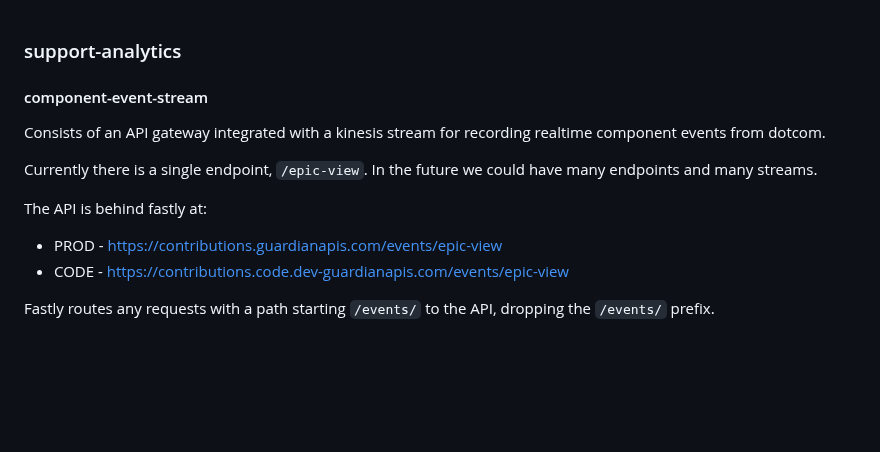
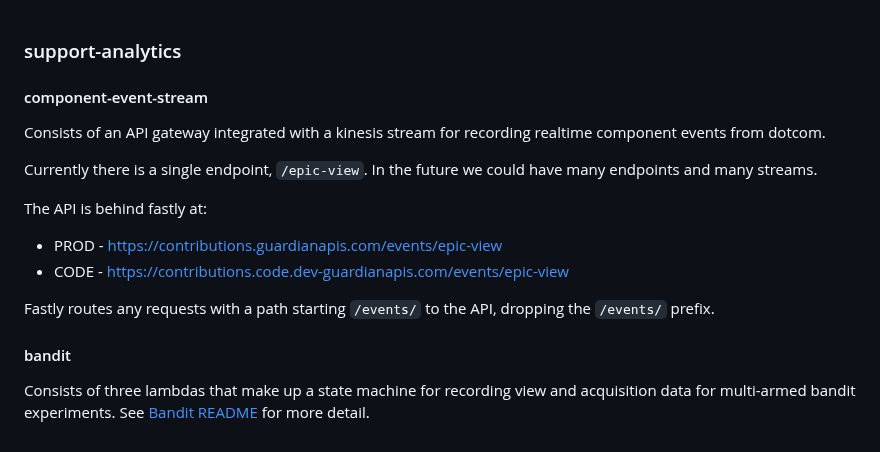
Before and after one commit to guardian/support-analytics, a Markdown page: README.md, the part around the change. Drawn GitHub-style; blank space fills up the shorter version.

Commit message:
write a README for bandit

```diff
--- a/README.md
+++ b/README.md
@@ -1,5 +1,4 @@
 ### support-analytics
-
 
 #### component-event-stream
 
@@ -9,7 +8,11 @@ Currently there is a single endpoint, `/epic-view`. In the future we could have
 
 The API is behind fastly at:
 
-- PROD - https://contributions.guardianapis.com/events/epic-view
-- CODE - https://contributions.code.dev-guardianapis.com/events/epic-view
+-   PROD - https://contributions.guardianapis.com/events/epic-view
+-   CODE - https://contributions.code.dev-guardianapis.com/events/epic-view
 
 Fastly routes any requests with a path starting `/events/` to the API, dropping the `/events/` prefix.
+
+#### bandit
+
+Consists of three lambdas that make up a state machine for recording view and acquisition data for multi-armed bandit experiments. See [Bandit README](bandit/README.md) for more detail.
```
Also changed, not shown: bandit/README.md (added, +23 -0 lines), bandit/docs/overall-architecture.png (added), bandit/docs/step-function-architecture.png (added).
